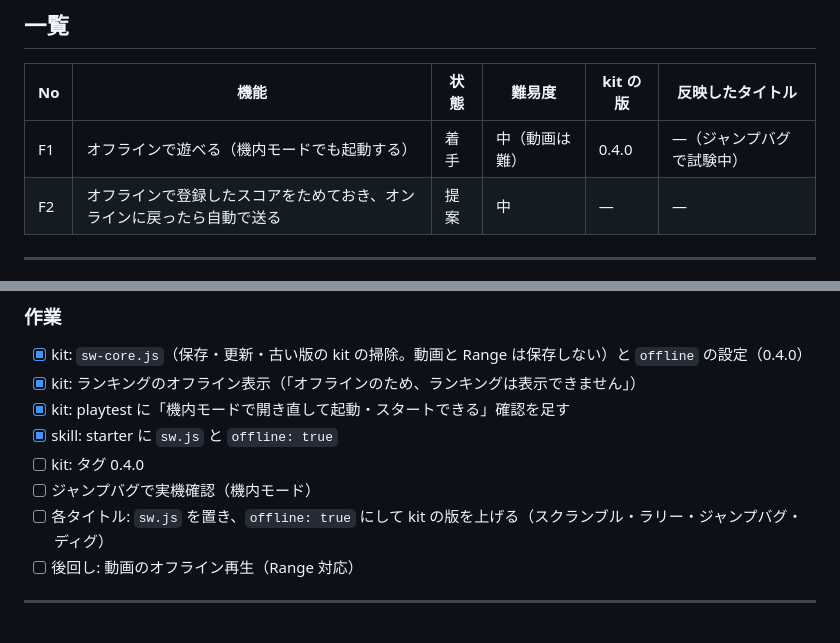
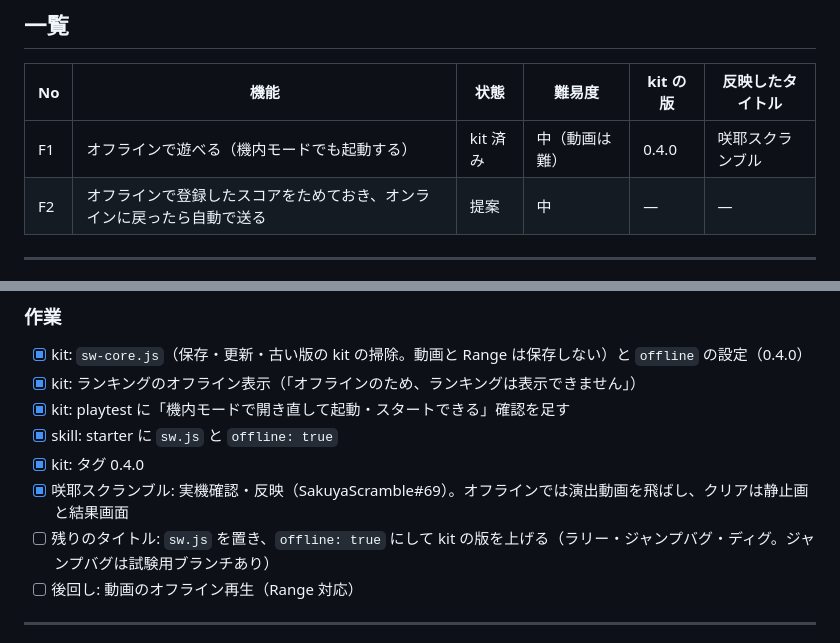
Before and after one commit to naonao1971/sakuya-kit, a Markdown page: docs/FEATURES.md, 2 parts joined by grey strips. Rendered like a GitHub page.

Commit message:
docs: F1 を「kit 済み」にし、咲耶スクランブルへの反映を記録する
Co-Authored-By: Claude Opus 5.5 <noreply@anthropic.com>
Claude-Session: https://claude.ai/code/session_01KsSed4Njb3HbuEMAbdQpZk

```diff
--- a/docs/FEATURES.md
+++ b/docs/FEATURES.md
@@ -13,7 +13,7 @@
 
 | No | 機能 | 状態 | 難易度 | kit の版 | 反映したタイトル |
 |---|---|---|---|---|---|
-| F1 | オフラインで遊べる（機内モードでも起動する） | 着手 | 中（動画は難） | 0.4.0 | —（ジャンプバグで試験中） |
+| F1 | オフラインで遊べる（機内モードでも起動する） | kit 済み | 中（動画は難） | 0.4.0 | 咲耶スクランブル |
 | F2 | オフラインで登録したスコアをためておき、オンラインに戻ったら自動で送る | 提案 | 中 | — | — |
 
 ---
@@ -56,9 +56,9 @@
 - [x] kit: ランキングのオフライン表示（「オフラインのため、ランキングは表示できません」）
 - [x] kit: playtest に「機内モードで開き直して起動・スタートできる」確認を足す
 - [x] skill: starter に `sw.js` と `offline: true`
-- [ ] kit: タグ 0.4.0
-- [ ] ジャンプバグで実機確認（機内モード）
-- [ ] 各タイトル: `sw.js` を置き、`offline: true` にして kit の版を上げる（スクランブル・ラリー・ジャンプバグ・ディグ）
+- [x] kit: タグ 0.4.0
+- [x] 咲耶スクランブル: 実機確認・反映（SakuyaScramble#69）。オフラインでは演出動画を飛ばし、クリアは静止画と結果画面
+- [ ] 残りのタイトル: `sw.js` を置き、`offline: true` にして kit の版を上げる（ラリー・ジャンプバグ・ディグ。ジャンプバグは試験用ブランチあり）
 - [ ] 後回し: 動画のオフライン再生（Range 対応）
 
 ---
```
